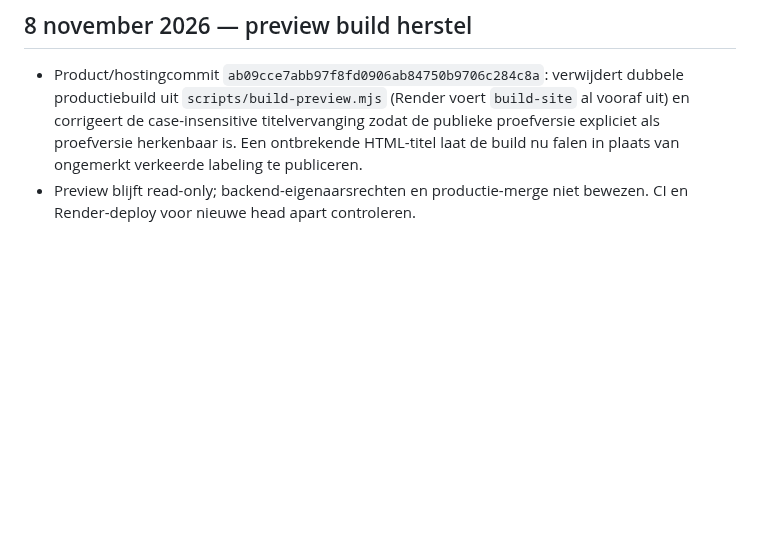
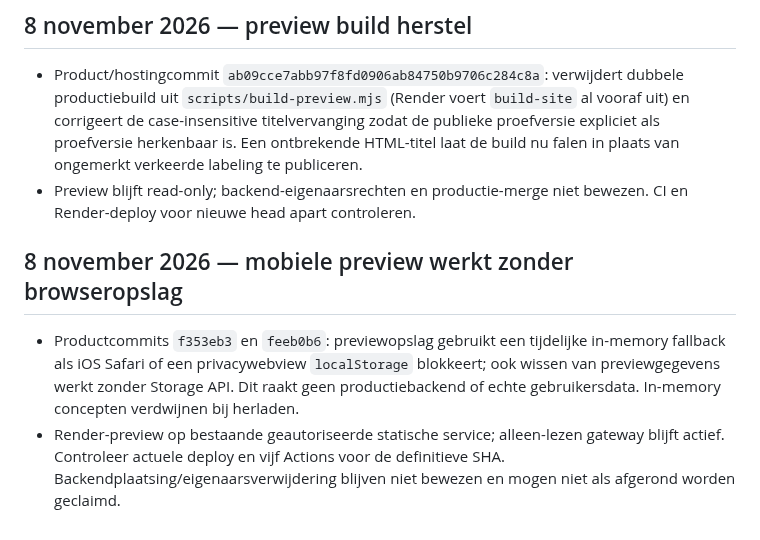
Before and after one commit to waldokolk-dotcom/whatsup-dog, a Markdown page: docs/ROADMAP.md, the part around the change. Rendered like a GitHub page; blank space fills up the shorter version.

Commit message:
docs: record Safari storage fallback and remaining release gates

```diff
--- a/docs/ROADMAP.md
+++ b/docs/ROADMAP.md
@@ -512,3 +512,8 @@ Een feature gaat alleen door als deze een concreet gebruikersprobleem oplost, ee
 ## 8 november 2026 — preview build herstel
 - Product/hostingcommit `ab09cce7abb97f8fd0906ab84750b9706c284c8a`: verwijdert dubbele productiebuild uit `scripts/build-preview.mjs` (Render voert `build-site` al vooraf uit) en corrigeert de case-insensitive titelvervanging zodat de publieke proefversie expliciet als proefversie herkenbaar is. Een ontbrekende HTML-titel laat de build nu falen in plaats van ongemerkt verkeerde labeling te publiceren.
 - Preview blijft read-only; backend-eigenaarsrechten en productie-merge niet bewezen. CI en Render-deploy voor nieuwe head apart controleren.
+
+
+## 8 november 2026 — mobiele preview werkt zonder browseropslag
+- Productcommits `f353eb3` en `feeb0b6`: previewopslag gebruikt een tijdelijke in-memory fallback als iOS Safari of een privacywebview `localStorage` blokkeert; ook wissen van previewgegevens werkt zonder Storage API. Dit raakt geen productiebackend of echte gebruikersdata. In-memory concepten verdwijnen bij herladen.
+- Render-preview op bestaande geautoriseerde statische service; alleen-lezen gateway blijft actief. Controleer actuele deploy en vijf Actions voor de definitieve SHA. Backendplaatsing/eigenaarsverwijdering blijven niet bewezen en mogen niet als afgerond worden geclaimd.
```
